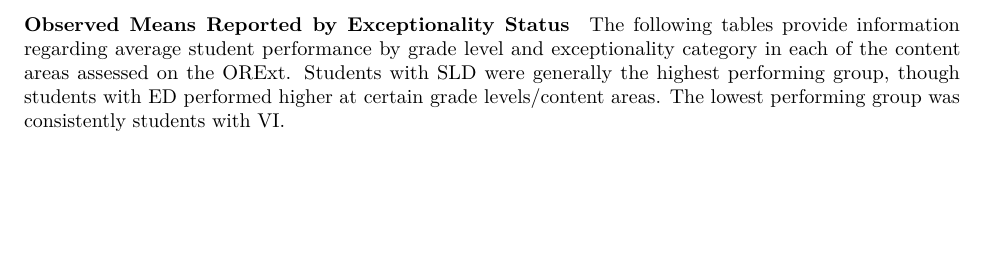
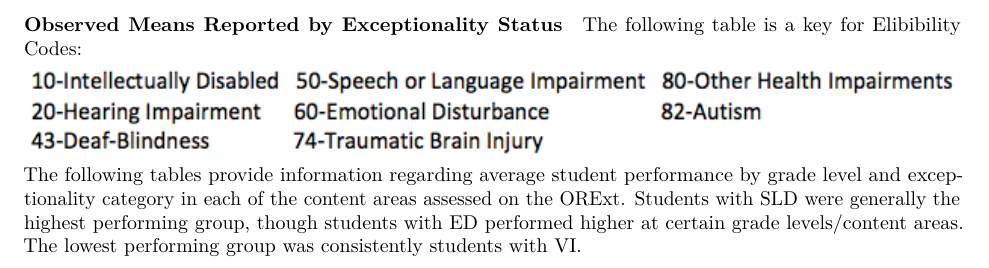
Before and after one commit to RowleyBrock/ORExt_Tech_Report_19, an R Markdown document (tech_report_18.Rmd): part of page 59 of 81, cut so that both start at the same text, the shorter picture padded with empty space. Rendered offline with R 4.5, knitr and Pandoc, then LaTeX, with nearby package versions; some code elsewhere in the file could not run offline; column names are cleaned by a stand-in for the janitor package.

Commit message:
Deleted some png's that were not used. Added a Eligibility Codes List to Observed Means Reported by Exceptionality Status

```diff
--- a/tech_report_18.Rmd
+++ b/tech_report_18.Rmd
@@ -2261,6 +2261,9 @@ walk2(eth_descrip_tbls, eth_descip_captions,
 
 #### Observed Means Reported by Exceptionality Status
 
+The following table is a key for Elibibility Codes:
+\FloatBarrier
+![](tifs/disabcodes.png)
 The following tables provide information regarding average student performance
 by grade level and exceptionality category in each of the content areas assessed
 on the ORExt. Students with SLD were generally the highest performing group,
```
Also changed, not shown: tech_report_18.tex, tech_report_18_files/figure-latex/amo_plot-1.pdf, tech_report_18_files/figure-latex/amo_plot-2.pdf, tech_report_18_files/figure-latex/amo_plot-3.pdf, tech_report_18_files/figure-latex/amo_plot-4.pdf, tech_report_18_files/figure-latex/amo_plot-5.pdf, tech_report_18_files/figure-latex/plots11-1.pdf, tech_report_18_files/figure-latex/plots11-2.pdf, tech_report_18_files/figure-latex/plots38-1.pdf, tech_report_18_files/figure-latex/plots38-2.pdf, tech_report_18_files/figure-latex/sci_plots5811-1.pdf, tech_report_18_files/figure-latex/sci_plots5811-2.pdf, tech_report_18_files/figure-latex/sci_plots5811-3.pdf, tifs/disabcodes.png (added), 3 more files, 128 other files.
